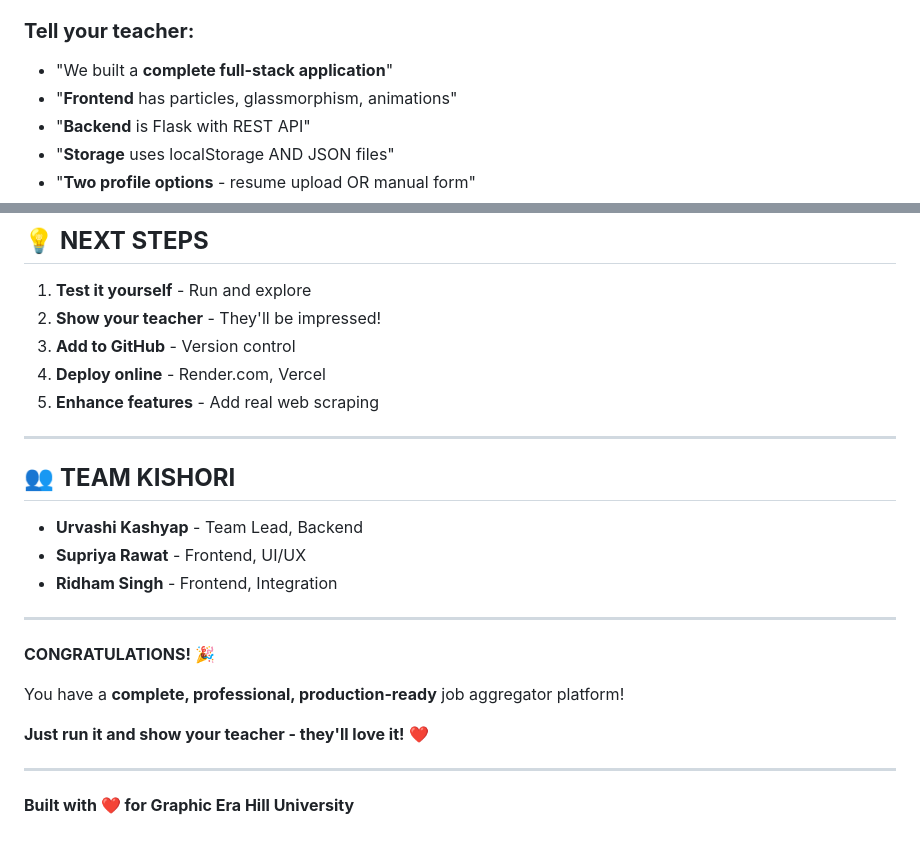
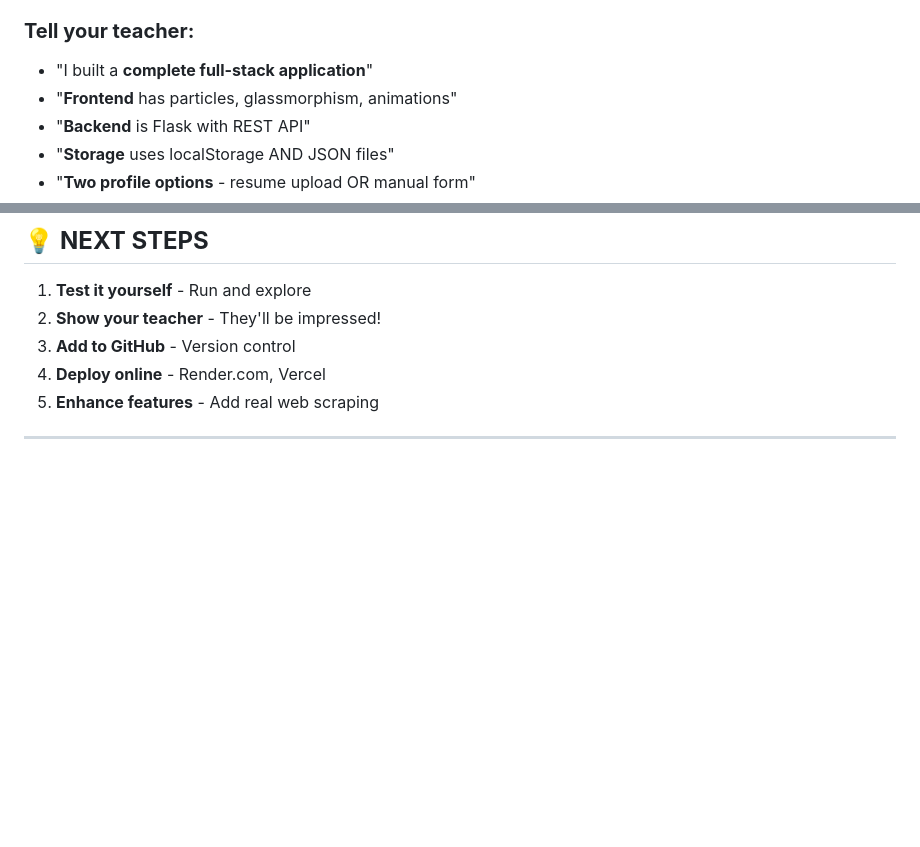
Before and after one commit to urvashikashyap16/HireWizard, a Markdown page: FEATURES.md, 2 parts joined by grey strips. Drawn GitHub-style; blank space fills up the shorter version.

```diff
--- a/FEATURES.md
+++ b/FEATURES.md
@@ -257,7 +257,7 @@ hirewizard-complete/
 9. **Logout** → Back to landing
 
 ### **Tell your teacher:**
-- "We built a **complete full-stack application**"
+- "I built a **complete full-stack application**"
 - "**Frontend** has particles, glassmorphism, animations"
 - "**Backend** is Flask with REST API"
 - "**Storage** uses localStorage AND JSON files"
@@ -290,21 +290,3 @@ hirewizard-complete/
 5. **Enhance features** - Add real web scraping
 
 ---
-
-## 👥 **TEAM KISHORI**
-
-- **Urvashi Kashyap** - Team Lead, Backend
-- **Supriya Rawat** - Frontend, UI/UX
-- **Ridham Singh** - Frontend, Integration
-
----
-
-**CONGRATULATIONS! 🎉**
-
-You have a **complete, professional, production-ready** job aggregator platform!
-
-**Just run it and show your teacher - they'll love it!** ❤️
-
----
-
-**Built with ❤️ for Graphic Era Hill University**
```
Also changed, not shown: README.md (+1 -11 lines).
